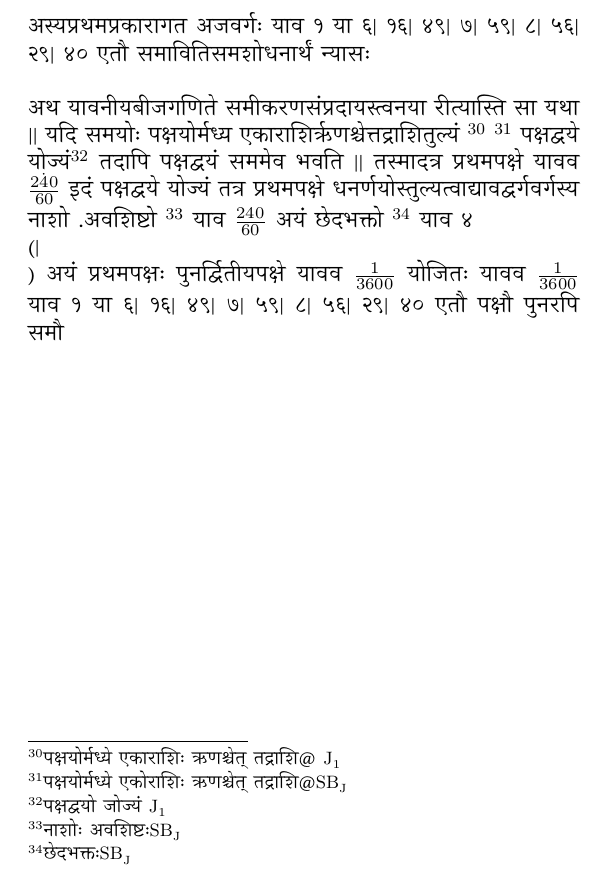
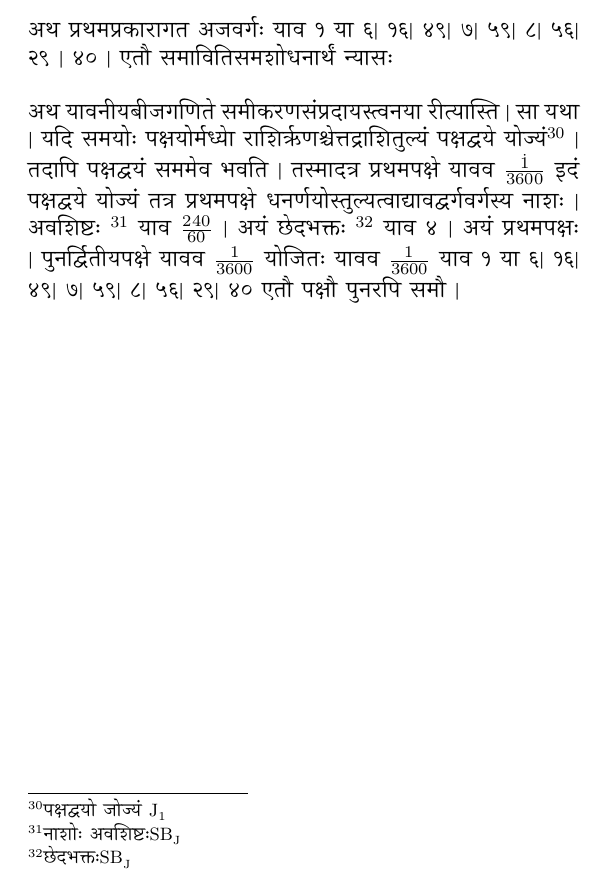
Before and after one commit to Dhammaloka/Jyotpatti, a LaTeX book (Beta.tex): part of page 9 of 16, cut so that both start at the same text. Compiled offline with XeLaTeX.

Commit message:
Update Beta.tex

```diff
--- a/Beta.tex
+++ b/Beta.tex
@@ -293,8 +293,7 @@ This by the second method is the established square of $AJ$.
 
 \newpage
 
-{\s
-अस्यप्रथमप्रकारागत अजवर्गः याव १ या ६| १६| ४९| ७| ५९| ८| ५६| २९| ४०
+{\s अथ प्रथमप्रकारागत अजवर्गः याव १ या ६| १६| ४९| ७| ५९| ८| ५६| २९ | ४० |
 एतौ समावितिसमशोधनार्थं न्यासः
 %"\nl"
 %\Column{यावव \whitespace\whitespace\upbefore{०}१ \downafter{३६००}}
@@ -306,21 +305,20 @@ This by the second method is the established square of $AJ$.
 %\Column{याव १}%"{६एम्}"
 %\Column{या ६| १६| ४९| ७| ५९| ८| ५६| २९| ४०}%"{१६एम्}"
 
-अथ यावनीयबीजगणिते समीकरणसंप्रदायस्त्वनया रीत्यास्ति
-सा यथा ||
-यदि समयोः पक्षयोर्मध्य एकाराशिरृण\-श्चेत्तद्राशितुल्यं
-\footnote{{\s पक्षयोर्मध्ये एकाराशिः ऋणश्चेत् तद्राशि@ }${\rm J_1}$} \footnote{{\s पक्षयोर्मध्ये एकोराशिः ऋणश्चेत् तद्राशि@}${\rm SB_J}$}
-पक्षद्वये योज्यं\footnote{{\s पक्षद्वयो जोज्यं }${\rm J_1}$}
-तदापि पक्षद्वयं सममेव भवति ||
+अथ यावनीयबीजगणिते समीकरणसंप्रदायस्त्वनया रीत्यास्ति |
+सा यथा |
+यदि समयोः पक्षयोर्मध्येा राशिरृण\-श्चेत्तद्राशितुल्यं
+पक्षद्वये योज्यं\footnote{{\s पक्षद्वयो जोज्यं }${\rm J_1}$} |
+तदापि पक्षद्वयं सममेव भवति |
 तस्मादत्र प्रथमपक्षे यावव %\\whitespace\\wहितेस्पचे\\wहितेस्पचे
-$\frac{\dot{240}}{60}$
+$\frac{\dot{1}}{3600}$
 इदं पक्षद्वये योज्यं तत्र प्रथमपक्षे
-धनर्णयोस्तुल्यत्वाद्यावद्वर्गवर्गस्य नाशो .अवशिष्टो \footnote{{\s नाशोः अवशिष्टः}${\rm SB_J}$}
-याव $\frac{240}{60}$
-अयं छेदभक्तो \footnote{{\s छेदभक्तः}${\rm SB_J}$} याव ४\\(|\\) अयं प्रथमपक्षः पुनर्द्वितीयपक्षे
+धनर्णयोस्तुल्यत्वाद्यावद्वर्गवर्गस्य नाशः | अवशिष्टः \footnote{{\s नाशोः अवशिष्टः}${\rm SB_J}$}
+याव $\frac{240}{60}$ |
+अयं छेदभक्तः \footnote{{\s छेदभक्तः}${\rm SB_J}$} याव ४ | अयं प्रथमपक्षः | पुनर्द्वितीयपक्षे
 यावव $\frac{1}{3600}$ योजितः यावव $\frac{1}{3600}$
 याव १ या ६| १६| ४९| ७| ५९| ८| ५६| २९| ४०
-एतौ पक्षौ पुनरपि समौ
+एतौ पक्षौ पुनरपि समौ |
 %"\\न्ल्"
 %\Column{याव ४}%"{८एम्}"
 %\Column{या ०}%"{४एम्}"
```
